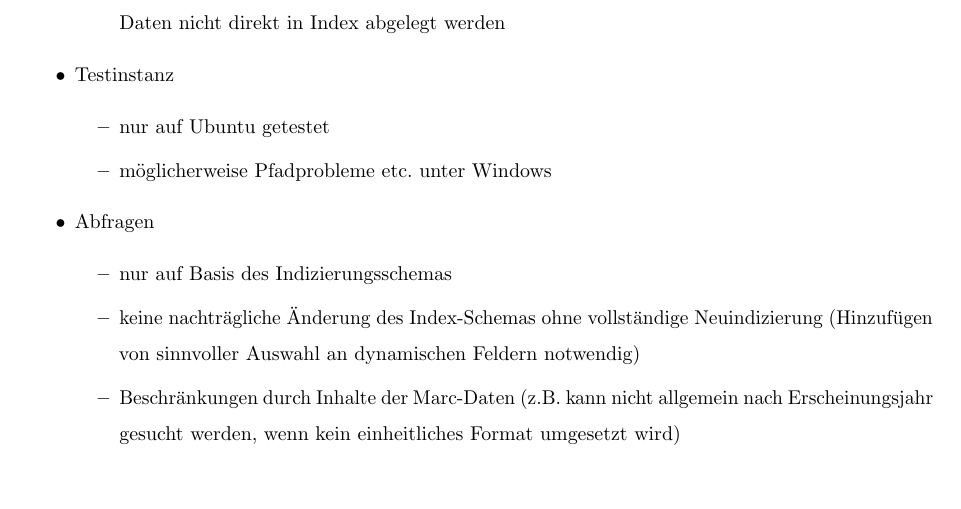
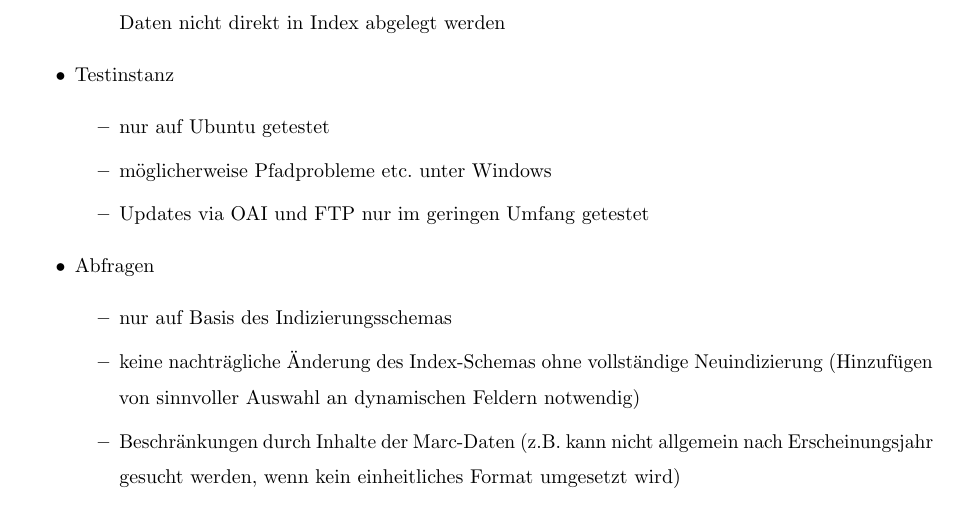
Before and after one commit to UB-HU-Berlin/solr-marc-filter, a LaTeX document (docu/tex/docu.tex): part of page 24 of 25, cut so that both start at the same text, the shorter picture padded with empty space. Compiled offline with pdfLaTeX.

```diff
--- a/docu/tex/docu.tex
+++ b/docu/tex/docu.tex
@@ -780,6 +780,7 @@
 	\begin{itemize}
 		\item nur auf Ubuntu getestet
 		\item möglicherweise Pfadprobleme etc. unter Windows
+		\item Updates via OAI und FTP nur im geringen Umfang getestet
 	\end{itemize}
 
 	\item Abfragen
```
Also changed, not shown: docu/fachkatalog-dokumentation.pdf, 3 other files.
